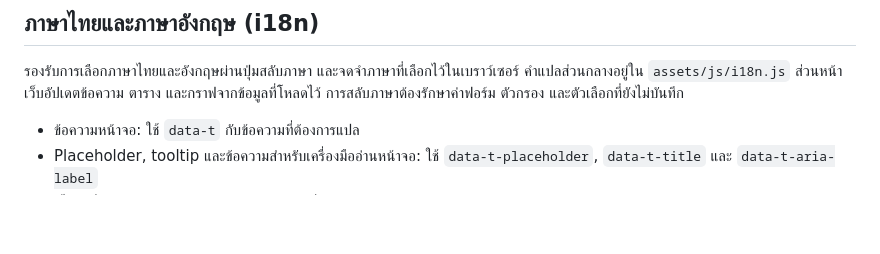
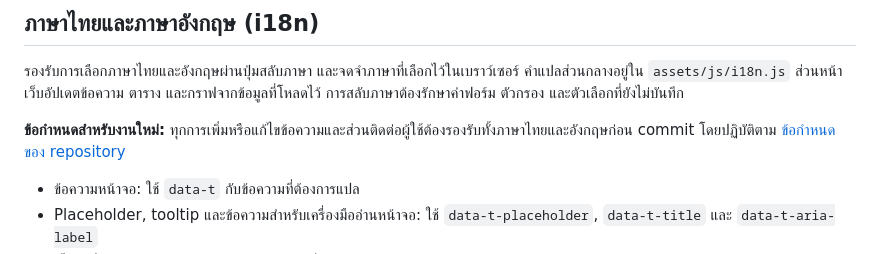
Before and after one commit to somchaimontha/rdf, a Markdown page: README.md, the part around the change. Drawn GitHub-style; blank space fills up the shorter version.

```diff
--- a/README.md
+++ b/README.md
@@ -6,6 +6,8 @@
 รองรับการเลือกภาษาไทยและอังกฤษผ่านปุ่มสลับภาษา และจดจำภาษาที่เลือกไว้ในเบราว์เซอร์
 คำแปลส่วนกลางอยู่ใน `assets/js/i18n.js` ส่วนหน้าเว็บอัปเดตข้อความ ตาราง และกราฟจากข้อมูลที่โหลดไว้
 การสลับภาษาต้องรักษาค่าฟอร์ม ตัวกรอง และตัวเลือกที่ยังไม่บันทึก
+
+**ข้อกำหนดสำหรับงานใหม่:** ทุกการเพิ่มหรือแก้ไขข้อความและส่วนติดต่อผู้ใช้ต้องรองรับทั้งภาษาไทยและอังกฤษก่อน commit โดยปฏิบัติตาม [ข้อกำหนดของ repository](AGENTS.md)
 
 - ข้อความหน้าจอ: ใช้ `data-t` กับข้อความที่ต้องการแปล
 - Placeholder, tooltip และข้อความสำหรับเครื่องมืออ่านหน้าจอ: ใช้ `data-t-placeholder`, `data-t-title` และ `data-t-aria-label`
```
Also changed, not shown: AGENTS.md (added, +13 -0 lines).
